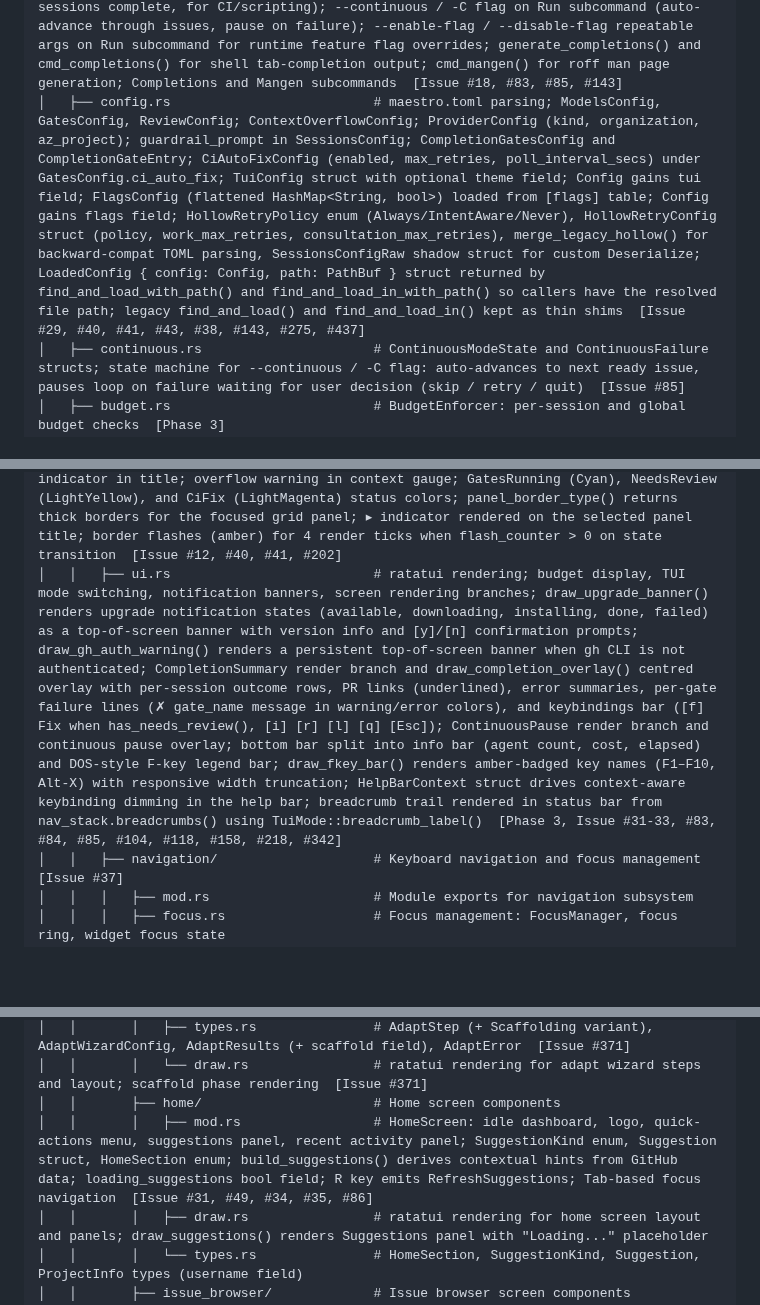
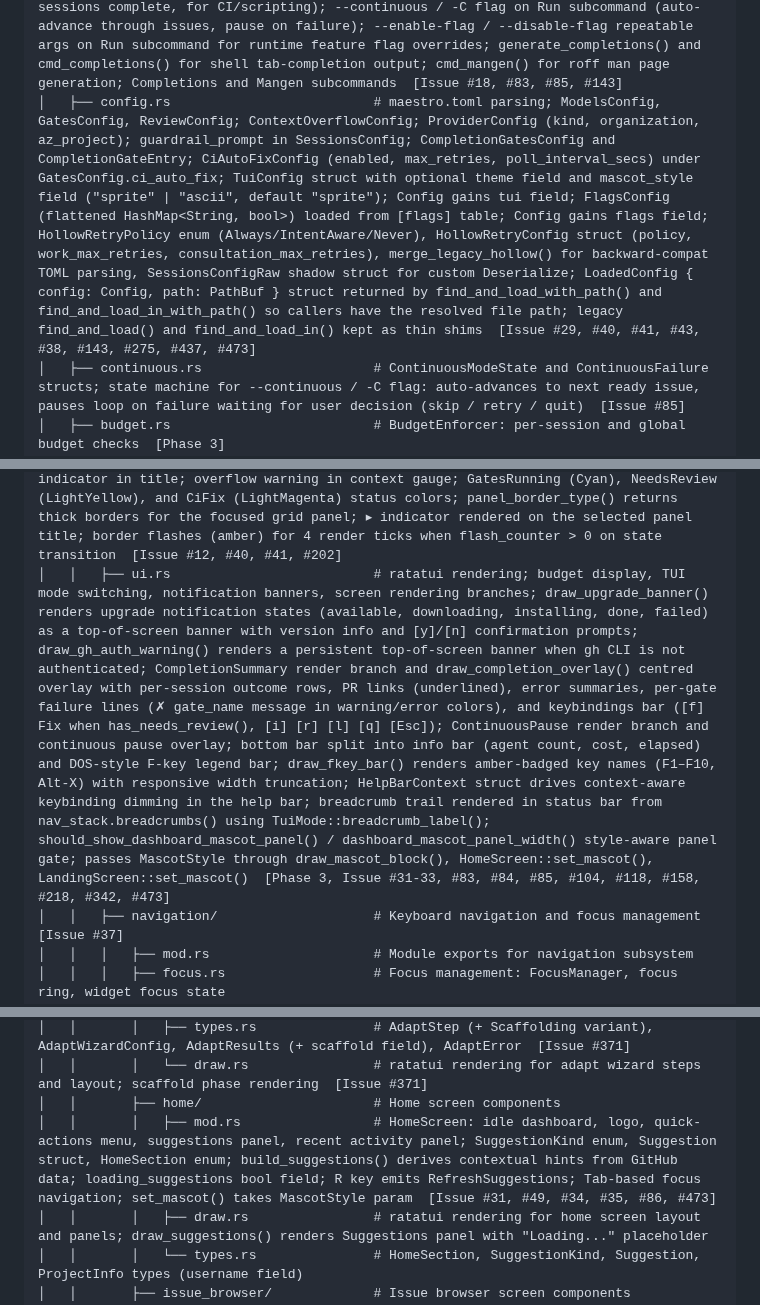
Before and after one commit to CarlosDanielDev/maestro, a Markdown page: directory-tree.md, 3 parts joined by grey strips. Rendered like a GitHub page; blank space fills up the shorter version.

```diff
--- a/directory-tree.md
+++ b/directory-tree.md
@@ -67,7 +67,7 @@ maestro/
 │   ├── icons.rs                           # Shared icon registry: IconId enum (38 variants across Navigation, Status, UI Chrome, Indicators categories, plus NeedsReview variant added in #308), IconPair struct (nerd: &'static str, ascii: &'static str), icon_pair() const fn compiles to a zero-allocation jump table, get(IconId) returns the correct variant based on global mode, get_for_mode(id, nerd_font) pure testable variant; extracted from tui/icons.rs; CheckboxOn codepoint U+F14A (nf-fa-check_square) and CheckboxOff codepoint U+F0C8 (nf-fa-square) — universally present FA-core glyphs replacing the legacy nf-oct variants  [Issue #308, #433]
 │   ├── main.rs                            # CLI entry point (clap); Run, Queue, Add, Status, Cost, Init, Doctor; --skip-doctor flag on Run subcommand bypasses preflight; cmd_run() runs validate_preflight() before session launch and uses PromptBuilder::build_issue_prompt() for issue sessions; setup_app_from_config() shared helper wires budget, model router, notifications, plugins, and permission_mode/allowed_tools from config; propagates once_mode from parsed CLI flag into App; forces max_concurrent=1 when --continuous is set; cmd_dashboard() performs orphan worktree cleanup, log cleanup, fetches username from doctor report, delegates App construction to setup_app_from_config(), and queues FetchSuggestionData on startup; declares #[cfg(test)] mod integration_tests; declares mod updater; declares mod flags; propagates startup gh auth check result into App.gh_auth_ok; declares #[cfg(feature = "experimental-sanitizer")] mod sanitizer; constructs FeatureFlags from --enable-flag / --disable-flag CLI args merged with [flags] config  [Issue #15, #29, #49, #34, #36, #35, #52, #83, #85, #118, #141, #142, #143, #158]
 │   ├── cli.rs                             # CLI definition extracted from main.rs; Cli struct and Commands enum (clap derive); --once flag on Run subcommand (exits after all sessions complete, for CI/scripting); --continuous / -C flag on Run subcommand (auto-advance through issues, pause on failure); --enable-flag / --disable-flag repeatable args on Run subcommand for runtime feature flag overrides; generate_completions() and cmd_completions() for shell tab-completion output; cmd_mangen() for roff man page generation; Completions and Mangen subcommands  [Issue #18, #83, #85, #143]
-│   ├── config.rs                          # maestro.toml parsing; ModelsConfig, GatesConfig, ReviewConfig; ContextOverflowConfig; ProviderConfig (kind, organization, az_project); guardrail_prompt in SessionsConfig; CompletionGatesConfig and CompletionGateEntry; CiAutoFixConfig (enabled, max_retries, poll_interval_secs) under GatesConfig.ci_auto_fix; TuiConfig struct with optional theme field; Config gains tui field; FlagsConfig (flattened HashMap<String, bool>) loaded from [flags] table; Config gains flags field; HollowRetryPolicy enum (Always/IntentAware/Never), HollowRetryConfig struct (policy, work_max_retries, consultation_max_retries), merge_legacy_hollow() for backward-compat TOML parsing, SessionsConfigRaw shadow struct for custom Deserialize; LoadedConfig { config: Config, path: PathBuf } struct returned by find_and_load_with_path() and find_and_load_in_with_path() so callers have the resolved file path; legacy find_and_load() and find_and_load_in() kept as thin shims  [Issue #29, #40, #41, #43, #38, #143, #275, #437]
+│   ├── config.rs                          # maestro.toml parsing; ModelsConfig, GatesConfig, ReviewConfig; ContextOverflowConfig; ProviderConfig (kind, organization, az_project); guardrail_prompt in SessionsConfig; CompletionGatesConfig and CompletionGateEntry; CiAutoFixConfig (enabled, max_retries, poll_interval_secs) under GatesConfig.ci_auto_fix; TuiConfig struct with optional theme field and mascot_style field ("sprite" | "ascii", default "sprite"); Config gains tui field; FlagsConfig (flattened HashMap<String, bool>) loaded from [flags] table; Config gains flags field; HollowRetryPolicy enum (Always/IntentAware/Never), HollowRetryConfig struct (policy, work_max_retries, consultation_max_retries), merge_legacy_hollow() for backward-compat TOML parsing, SessionsConfigRaw shadow struct for custom Deserialize; LoadedConfig { config: Config, path: PathBuf } struct returned by find_and_load_with_path() and find_and_load_in_with_path() so callers have the resolved file path; legacy find_and_load() and find_and_load_in() kept as thin shims  [Issue #29, #40, #41, #43, #38, #143, #275, #437, #473]
 │   ├── continuous.rs                      # ContinuousModeState and ContinuousFailure structs; state machine for --continuous / -C flag: auto-advances to next ready issue, pauses loop on failure waiting for user decision (skip / retry / quit)  [Issue #85]
 │   ├── budget.rs                          # BudgetEnforcer: per-session and global budget checks  [Phase 3]
 │   ├── doctor.rs                          # Preflight checks: CheckSeverity, CheckResult, DoctorReport, run_all_checks(), print_report(); validate_preflight() (public, fails fast on required check failures); build_claude_cli_result() (pub(crate), pure/testable); check_claude_cli() elevated to Required severity; build_gh_auth_result() (pure, testable); check_az_identity(); 10 check functions  [Issue #49, #34, #52]
@@ -194,7 +194,7 @@ maestro/
 │   │   ├── markdown.rs                    # markdown-to-ratatui rendering module; convert Markdown content to terminal-friendly widgets; wrap_and_push_text() performs width-aware word wrapping when appending text spans to a line buffer
 │   │   ├── marquee.rs                     # Horizontally scrolling marquee text widget
 │   │   ├── panels.rs                      # Split-pane panel view; fork depth indicator in title; overflow warning in context gauge; GatesRunning (Cyan), NeedsReview (LightYellow), and CiFix (LightMagenta) status colors; panel_border_type() returns thick borders for the focused grid panel; ▸ indicator rendered on the selected panel title; border flashes (amber) for 4 render ticks when flash_counter > 0 on state transition  [Issue #12, #40, #41, #202]
-│   │   ├── ui.rs                          # ratatui rendering; budget display, TUI mode switching, notification banners, screen rendering branches; draw_upgrade_banner() renders upgrade notification states (available, downloading, installing, done, failed) as a top-of-screen banner with version info and [y]/[n] confirmation prompts; draw_gh_auth_warning() renders a persistent top-of-screen banner when gh CLI is not authenticated; CompletionSummary render branch and draw_completion_overlay() centred overlay with per-session outcome rows, PR links (underlined), error summaries, per-gate failure lines (✗ gate_name message in warning/error colors), and keybindings bar ([f] Fix when has_needs_review(), [i] [r] [l] [q] [Esc]); ContinuousPause render branch and continuous pause overlay; bottom bar split into info bar (agent count, cost, elapsed) and DOS-style F-key legend bar; draw_fkey_bar() renders amber-badged key names (F1–F10, Alt-X) with responsive width truncation; HelpBarContext struct drives context-aware keybinding dimming in the help bar; breadcrumb trail rendered in status bar from nav_stack.breadcrumbs() using TuiMode::breadcrumb_label()  [Phase 3, Issue #31-33, #83, #84, #85, #104, #118, #158, #218, #342]
+│   │   ├── ui.rs                          # ratatui rendering; budget display, TUI mode switching, notification banners, screen rendering branches; draw_upgrade_banner() renders upgrade notification states (available, downloading, installing, done, failed) as a top-of-screen banner with version info and [y]/[n] confirmation prompts; draw_gh_auth_warning() renders a persistent top-of-screen banner when gh CLI is not authenticated; CompletionSummary render branch and draw_completion_overlay() centred overlay with per-session outcome rows, PR links (underlined), error summaries, per-gate failure lines (✗ gate_name message in warning/error colors), and keybindings bar ([f] Fix when has_needs_review(), [i] [r] [l] [q] [Esc]); ContinuousPause render branch and continuous pause overlay; bottom bar split into info bar (agent count, cost, elapsed) and DOS-style F-key legend bar; draw_fkey_bar() renders amber-badged key names (F1–F10, Alt-X) with responsive width truncation; HelpBarContext struct drives context-aware keybinding dimming in the help bar; breadcrumb trail rendered in status bar from nav_stack.breadcrumbs() using TuiMode::breadcrumb_label(); should_show_dashboard_mascot_panel() / dashboard_mascot_panel_width() style-aware panel gate; passes MascotStyle through draw_mascot_block(), HomeScreen::set_mascot(), LandingScreen::set_mascot()  [Phase 3, Issue #31-33, #83, #84, #85, #104, #118, #158, #218, #342, #473]
 │   │   ├── navigation/                    # Keyboard navigation and focus management  [Issue #37]
 │   │   │   ├── mod.rs                     # Module exports for navigation subsystem
 │   │   │   ├── focus.rs                   # Focus management: FocusManager, focus ring, widget focus state
@@ -234,7 +234,7 @@ maestro/
 │   │       │   ├── types.rs               # AdaptStep (+ Scaffolding variant), AdaptWizardConfig, AdaptResults (+ scaffold field), AdaptError  [Issue #371]
 │   │       │   └── draw.rs                # ratatui rendering for adapt wizard steps and layout; scaffold phase rendering  [Issue #371]
 │   │       ├── home/                      # Home screen components
-│   │       │   ├── mod.rs                 # HomeScreen: idle dashboard, logo, quick-actions menu, suggestions panel, recent activity panel; SuggestionKind enum, Suggestion struct, HomeSection enum; build_suggestions() derives contextual hints from GitHub data; loading_suggestions bool field; R key emits RefreshSuggestions; Tab-based focus navigation  [Issue #31, #49, #34, #35, #86]
+│   │       │   ├── mod.rs                 # HomeScreen: idle dashboard, logo, quick-actions menu, suggestions panel, recent activity panel; SuggestionKind enum, Suggestion struct, HomeSection enum; build_suggestions() derives contextual hints from GitHub data; loading_suggestions bool field; R key emits RefreshSuggestions; Tab-based focus navigation; set_mascot() takes MascotStyle param  [Issue #31, #49, #34, #35, #86, #473]
 │   │       │   ├── draw.rs                # ratatui rendering for home screen layout and panels; draw_suggestions() renders Suggestions panel with "Loading..." placeholder
 │   │       │   └── types.rs               # HomeSection, SuggestionKind, Suggestion, ProjectInfo types (username field)
 │   │       ├── issue_browser/             # Issue browser screen components
```
Also changed, not shown: other parts of directory-tree.md (+14 -8 lines), CHANGELOG.md (+16 -0 lines).
